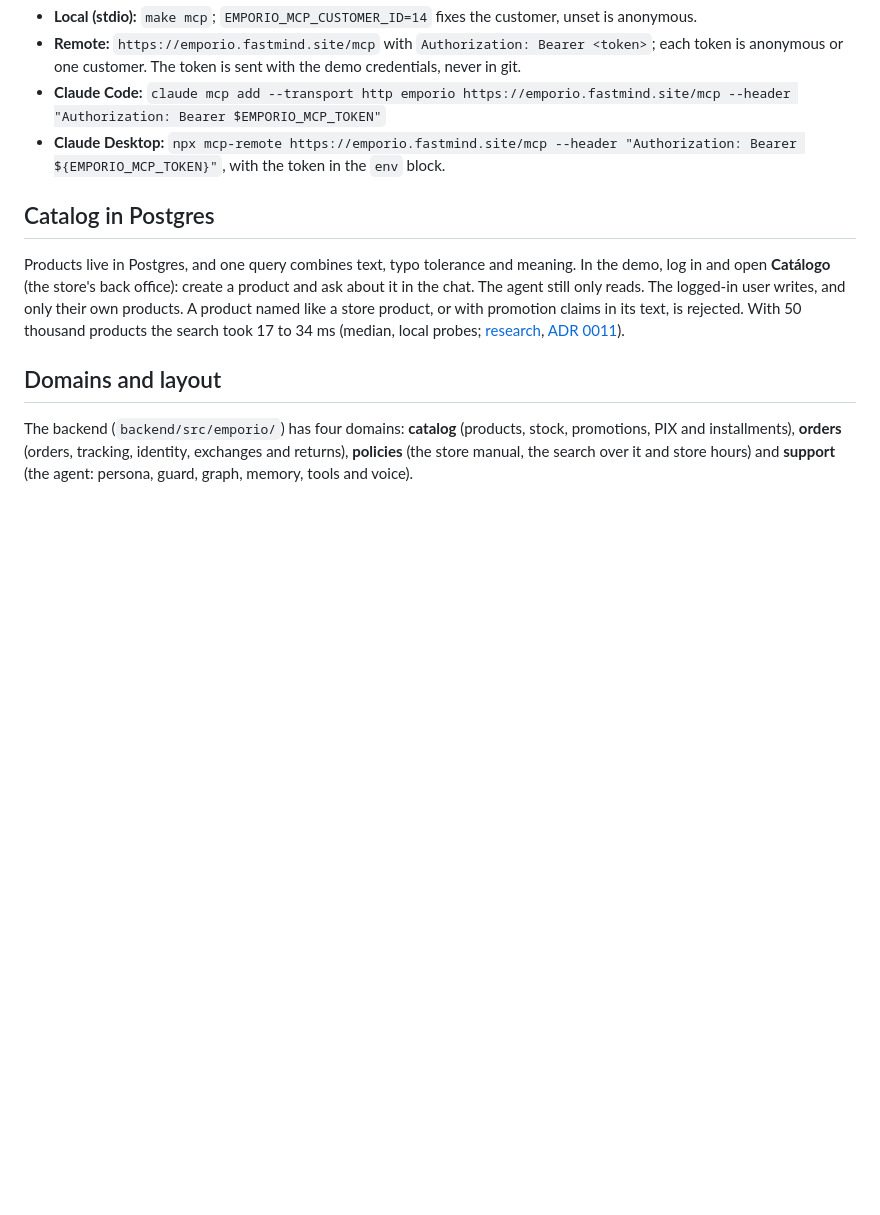
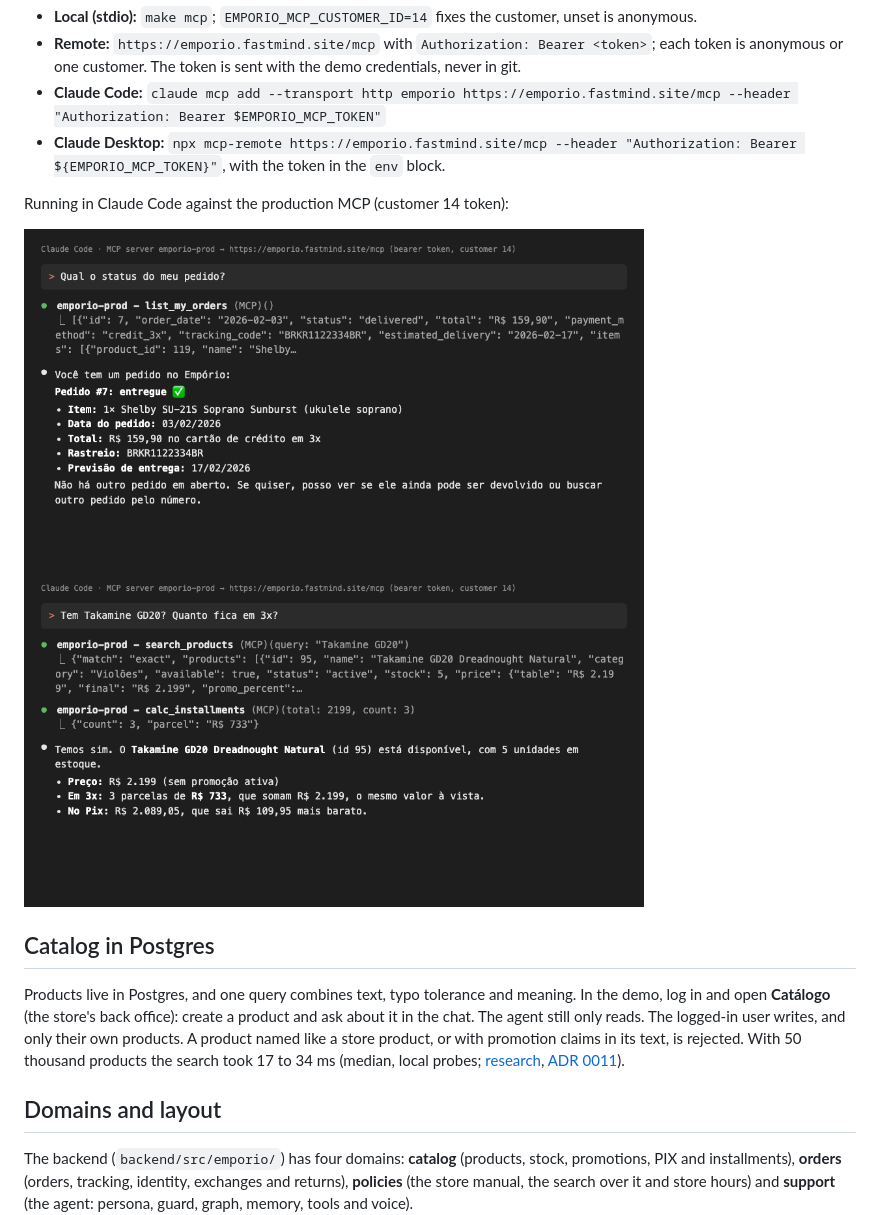
Before and after one commit to rafaeljonker/emporio-da-musica-agent, a Markdown page: README.en.md, the part around the change. Rendered like a GitHub page; pictures changed too: docs/img/mcp-order-status.png (added), docs/img/mcp-product-installments.png (added); blank space fills up the shorter version.

Commit message:
docs(readme): show the remote MCP running in Claude Code
Co-Authored-By: Claude Opus 5.5 <noreply@anthropic.com>

```diff
--- a/README.en.md
+++ b/README.en.md
@@ -82,6 +82,11 @@ The store's ten tools, for any MCP client. The identity comes from the server, n
 - **Remote:** `https://emporio.fastmind.site/mcp` with `Authorization: Bearer <token>`; each token is anonymous or one customer. The token is sent with the demo credentials, never in git.
 - **Claude Code:** `claude mcp add --transport http emporio https://emporio.fastmind.site/mcp --header "Authorization: Bearer $EMPORIO_MCP_TOKEN"`
 - **Claude Desktop:** `npx mcp-remote https://emporio.fastmind.site/mcp --header "Authorization: Bearer ${EMPORIO_MCP_TOKEN}"`, with the token in the `env` block.
+
+Running in Claude Code against the production MCP (customer 14 token):
+
+<img src="docs/img/mcp-order-status.png" alt="Claude Code calls list_my_orders on the remote MCP and answers the status of order 7" width="620">
+<img src="docs/img/mcp-product-installments.png" alt="Claude Code calls search_products and calc_installments on the remote MCP" width="620">
 
 ## Catalog in Postgres
 
```
Also changed, not shown: README.md (+5 -0 lines).
